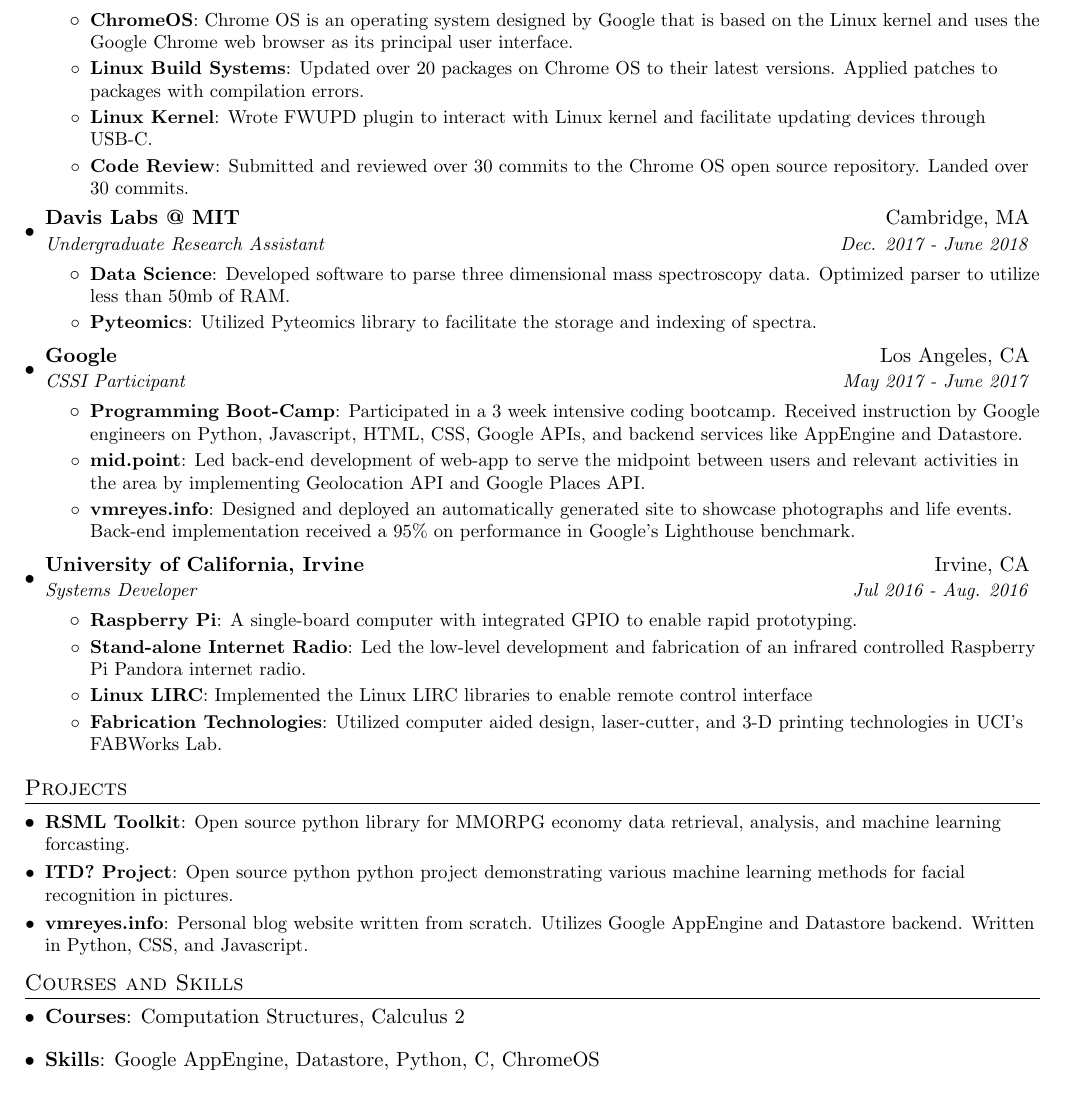
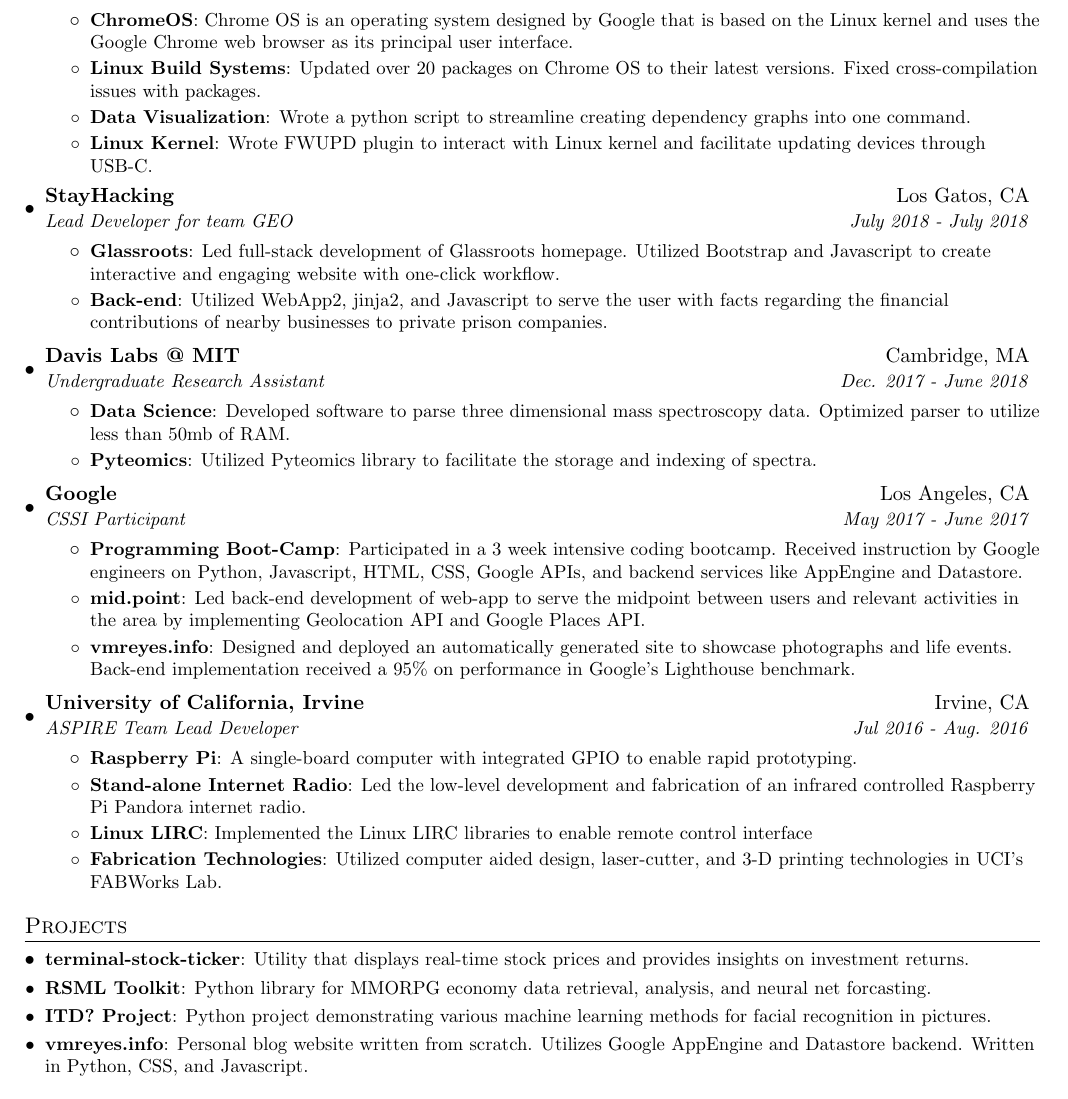
Before and after one commit to VMReyes/vmreyes_resume, a LaTeX CV (victor_reyes_resume.tex): part of the page, cut so that both start at the same text. Compiled offline with pdfLaTeX.

Commit message:
Added StayHacking information and another project I'm working on.

```diff
--- a/victor_reyes_resume.tex
+++ b/victor_reyes_resume.tex
@@ -99,11 +99,21 @@
         \resumeItem{ChromeOS}
           {Chrome OS is an operating system designed by Google that is based on the Linux kernel and uses the Google Chrome web browser as its principal user interface.}
         \resumeItem{Linux Build Systems}
-          {Updated over 20 packages on Chrome OS to their latest versions. Applied patches to packages with compilation errors.}
+          {Updated over 20 packages on Chrome OS to their latest versions. Fixed cross-compilation issues with packages.}
+        \resumeItem{Data Visualization}
+          {Wrote a python script to streamline creating dependency graphs into one command.}
         \resumeItem{Linux Kernel}
           {Wrote FWUPD plugin to interact with Linux kernel and facilitate updating devices through USB-C.}
-        \resumeItem{Code Review}
-          {Submitted and reviewed over 30 commits to the Chrome OS open source repository. Landed over 30 commits.}
+      \resumeItemListEnd
+
+    \resumeSubheading
+      {StayHacking}{Los Gatos, CA}
+      {Lead Developer for team GEO}{July 2018 - July 2018}
+      \resumeItemListStart
+        \resumeItem{Glassroots}
+        {Led full-stack development of Glassroots homepage. Utilized Bootstrap and Javascript to create interactive and engaging website with one-click workflow.}
+        \resumeItem{Back-end}
+        {Utilized WebApp2, jinja2, and Javascript to serve the user with facts regarding the financial contributions of nearby businesses to private prison companies.}
       \resumeItemListEnd
 
     \resumeSubheading
@@ -132,7 +142,7 @@
 
       \resumeSubheading
       {University of California, Irvine}{Irvine, CA}
-      {Systems Developer}{Jul 2016 - Aug. 2016}
+      {ASPIRE Team Lead Developer}{Jul 2016 - Aug. 2016}
       \resumeItemListStart
         \resumeItem{Raspberry Pi}
           {A single-board computer with integrated GPIO to enable rapid prototyping.}
@@ -150,25 +160,27 @@
 %-----------PROJECTS-----------------
 \section{Projects}
   \resumeSubHeadingListStart
+  	\resumeSubItem{terminal-stock-ticker}
+  	  {Utility that displays real-time stock prices and provides insights on investment returns.}
     \resumeSubItem{RSML Toolkit}
-      {Open source python library for MMORPG economy data retrieval, analysis, and machine learning forcasting.}
+      {Python library for MMORPG economy data retrieval, analysis, and neural net forcasting.}
     \resumeSubItem{ITD? Project}
-      {Open source python python project demonstrating various machine learning methods for facial recognition in pictures.}
+      {Python project demonstrating various machine learning methods for facial recognition in pictures.}
     \resumeSubItem{vmreyes.info}
       {Personal blog website written from scratch. Utilizes Google AppEngine and Datastore backend. Written in Python, CSS, and Javascript.}
   \resumeSubHeadingListEnd
 
 %
 %--------PROGRAMMING SKILLS------------
-\section{Courses and Skills}
-  \resumeSubHeadingListStart
-    \item{
-      \textbf{Courses}{: Computation Structures, Calculus 2}
-    }
-    \item{
-      \textbf{Skills}{: Google AppEngine, Datastore, Python, C, ChromeOS}
-    }
-  \resumeSubHeadingListEnd
+%\section{Courses and Skills}
+%  \resumeSubHeadingListStart
+  %  \item{
+ %     \textbf{Courses}{: Computation Structures, Multi-variable Calculus}
+  %  }
+  %  \item{
+  %    \textbf{Skills}{: Google AppEngine, Datastore, Python, C, ChromeOS}
+  %  }
+  %\resumeSubHeadingListEnd
 
 
 %-------------------------------------------
```
